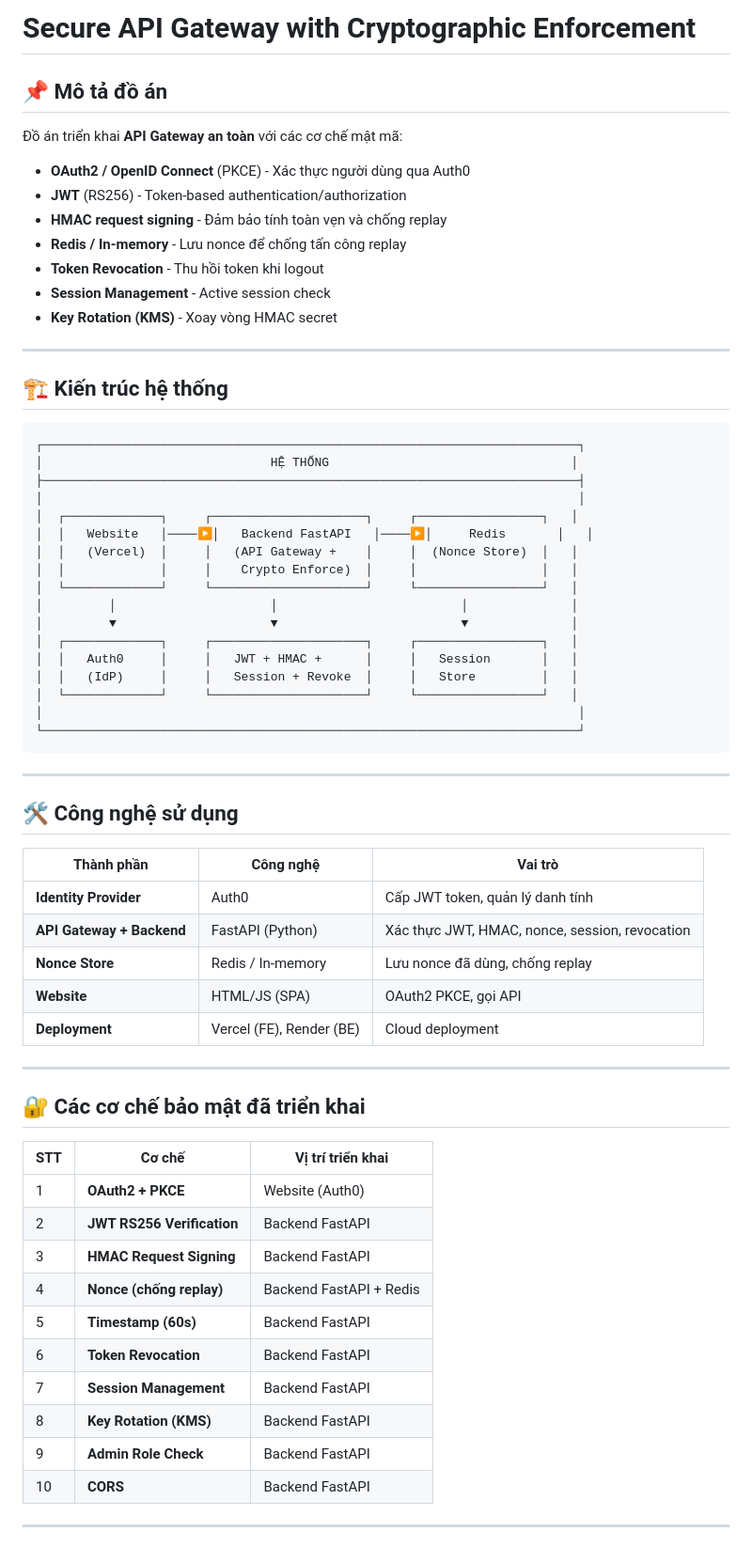
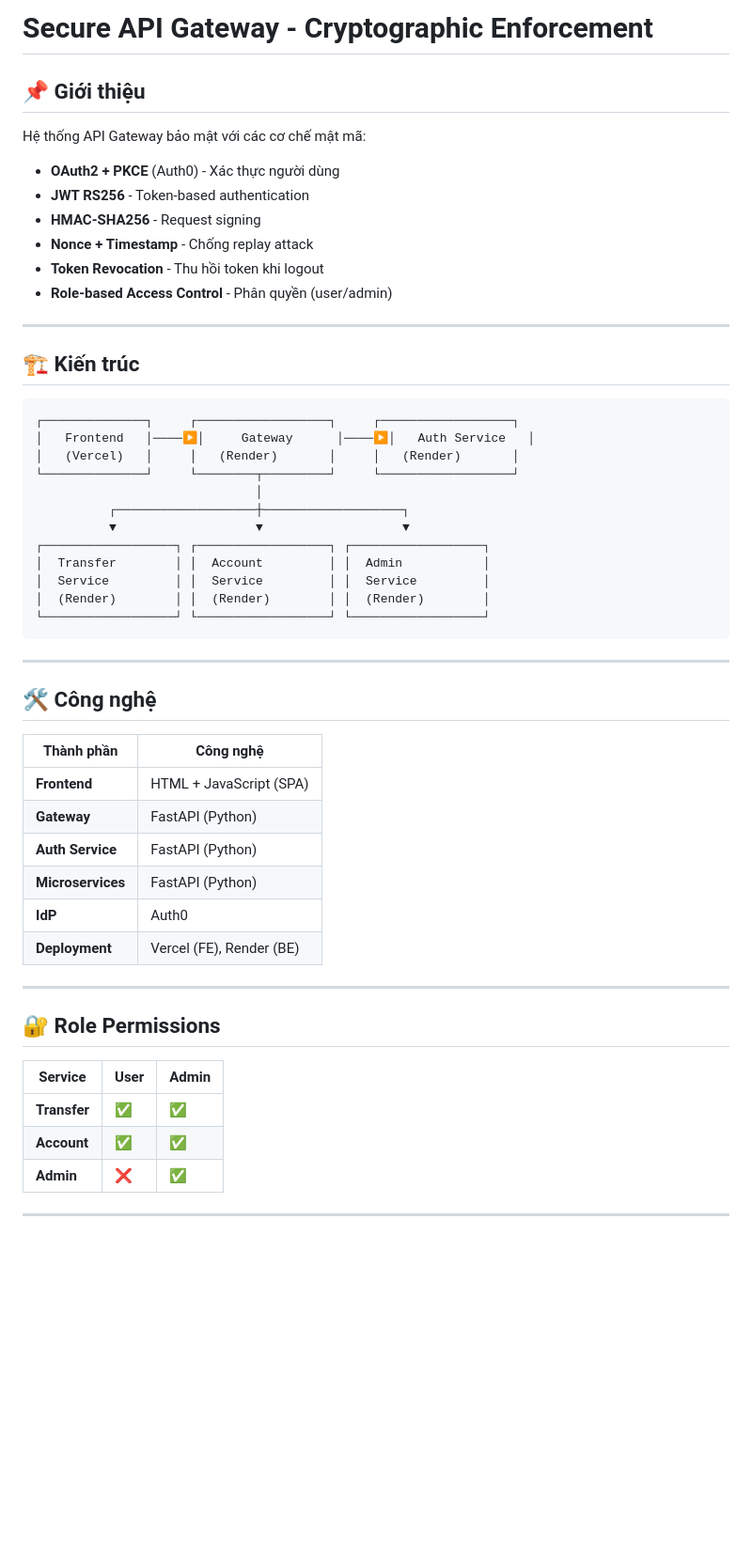
Before and after one commit to Tungdz1058/Secure-API-Gateway-with-Cryptographic-Enforcement, a Markdown page: README.md, the part around one of its changes. Shown at 94% size. Drawn GitHub-style; blank space fills up the shorter version.

````diff
--- a/README.md
+++ b/README.md
@@ -1,68 +1,56 @@
-# Secure API Gateway with Cryptographic Enforcement
+# Secure API Gateway - Cryptographic Enforcement
 
-## 📌 Mô tả đồ án
+## 📌 Giới thiệu
 
-Đồ án triển khai **API Gateway an toàn** với các cơ chế mật mã:
-- **OAuth2 / OpenID Connect** (PKCE) - Xác thực người dùng qua Auth0
-- **JWT** (RS256) - Token-based authentication/authorization
-- **HMAC request signing** - Đảm bảo tính toàn vẹn và chống replay
-- **Redis / In-memory** - Lưu nonce để chống tấn công replay
+Hệ thống API Gateway bảo mật với các cơ chế mật mã:
+- **OAuth2 + PKCE** (Auth0) - Xác thực người dùng
+- **JWT RS256** - Token-based authentication
+- **HMAC-SHA256** - Request signing
+- **Nonce + Timestamp** - Chống replay attack
 - **Token Revocation** - Thu hồi token khi logout
-- **Session Management** - Active session check
-- **Key Rotation (KMS)** - Xoay vòng HMAC secret
+- **Role-based Access Control** - Phân quyền (user/admin)
 
 ---
 
-## 🏗️ Kiến trúc hệ thống
+## 🏗️ Kiến trúc
 
 ```
-┌─────────────────────────────────────────────────────────────────────────┐
-│                               HỆ THỐNG                                 │
-├─────────────────────────────────────────────────────────────────────────┤
-│                                                                         │
-│  ┌─────────────┐     ┌─────────────────────┐     ┌─────────────────┐   │
-│  │   Website   │────▶│   Backend FastAPI   │────▶│     Redis       │   │
-│  │   (Vercel)  │     │   (API Gateway +    │     │  (Nonce Store)  │   │
-│  │             │     │    Crypto Enforce)  │     │                 │   │
-│  └─────────────┘     └─────────────────────┘     └─────────────────┘   │
-│         │                     │                         │              │
-│         ▼                     ▼                         ▼              │
-│  ┌─────────────┐     ┌─────────────────────┐     ┌─────────────────┐   │
-│  │   Auth0     │     │   JWT + HMAC +      │     │   Session       │   │
-│  │   (IdP)     │     │   Session + Revoke  │     │   Store         │   │
-│  └─────────────┘     └─────────────────────┘     └─────────────────┘   │
-│                                                                         │
-└─────────────────────────────────────────────────────────────────────────┘
+┌──────────────┐     ┌──────────────────┐     ┌──────────────────┐
+│   Frontend   │────▶│     Gateway      │────▶│   Auth Service   │
+│   (Vercel)   │     │   (Render)       │     │   (Render)       │
+└──────────────┘     └────────┬─────────┘     └──────────────────┘
+                              │
+          ┌───────────────────┼───────────────────┐
+          ▼                   ▼                   ▼
+┌──────────────────┐ ┌──────────────────┐ ┌──────────────────┐
+│  Transfer        │ │  Account         │ │  Admin           │
+│  Service         │ │  Service         │ │  Service         │
+│  (Render)        │ │  (Render)        │ │  (Render)        │
+└──────────────────┘ └──────────────────┘ └──────────────────┘
 ```
 
 ---
 
-## 🛠️ Công nghệ sử dụng
+## 🛠️ Công nghệ
 
-| Thành phần | Công nghệ | Vai trò |
-|------------|-----------|---------|
-| **Identity Provider** | Auth0 | Cấp JWT token, quản lý danh tính |
-| **API Gateway + Backend** | FastAPI (Python) | Xác thực JWT, HMAC, nonce, session, revocation |
-| **Nonce Store** | Redis / In-memory | Lưu nonce đã dùng, chống replay |
-| **Website** | HTML/JS (SPA) | OAuth2 PKCE, gọi API |
-| **Deployment** | Vercel (FE), Render (BE) | Cloud deployment |
+| Thành phần | Công nghệ |
+|------------|-----------|
+| **Frontend** | HTML + JavaScript (SPA) |
+| **Gateway** | FastAPI (Python) |
+| **Auth Service** | FastAPI (Python) |
+| **Microservices** | FastAPI (Python) |
+| **IdP** | Auth0 |
+| **Deployment** | Vercel (FE), Render (BE) |
 
 ---
 
-## 🔐 Các cơ chế bảo mật đã triển khai
+## 🔐 Role Permissions
 
-| STT | Cơ chế | Vị trí triển khai |
-|-----|--------|-------------------|
-| 1 | **OAuth2 + PKCE** | Website (Auth0) |
-| 2 | **JWT RS256 Verification** | Backend FastAPI |
-| 3 | **HMAC Request Signing** | Backend FastAPI |
-| 4 | **Nonce (chống replay)** | Backend FastAPI + Redis |
-| 5 | **Timestamp (60s)** | Backend FastAPI |
-| 6 | **Token Revocation** | Backend FastAPI |
-| 7 | **Session Management** | Backend FastAPI |
-| 8 | **Key Rotation (KMS)** | Backend FastAPI |
-| 9 | **Admin Role Check** | Backend FastAPI |
-| 10 | **CORS** | Backend FastAPI |
+| Service | User | Admin |
+|---------|------|-------|
+| **Transfer** | ✅ | ✅ |
+| **Account** | ✅ | ✅ |
+| **Admin** | ❌ | ✅ |
 
 ---
 
````
Also changed, not shown: other parts of README.md (+67 -154 lines).
